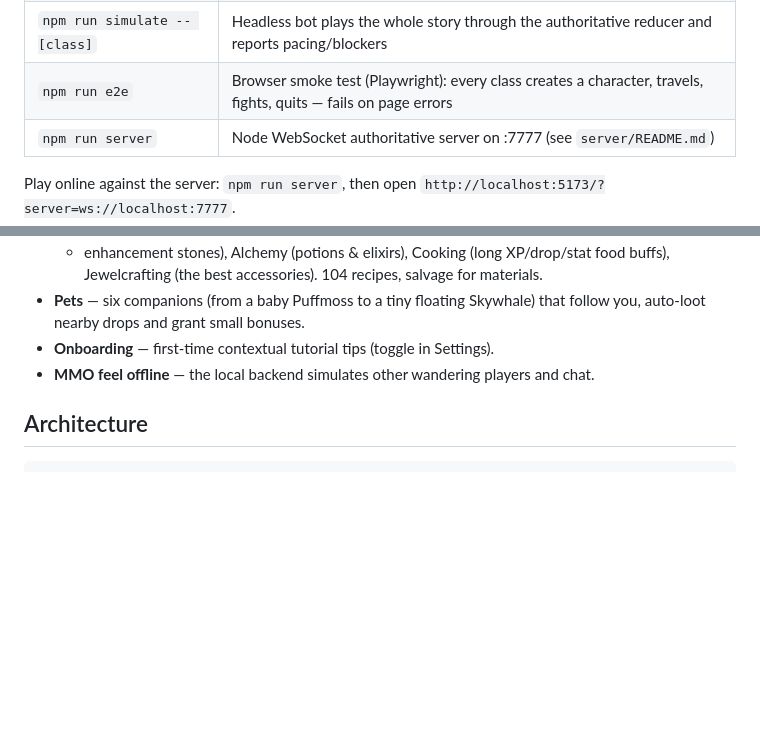
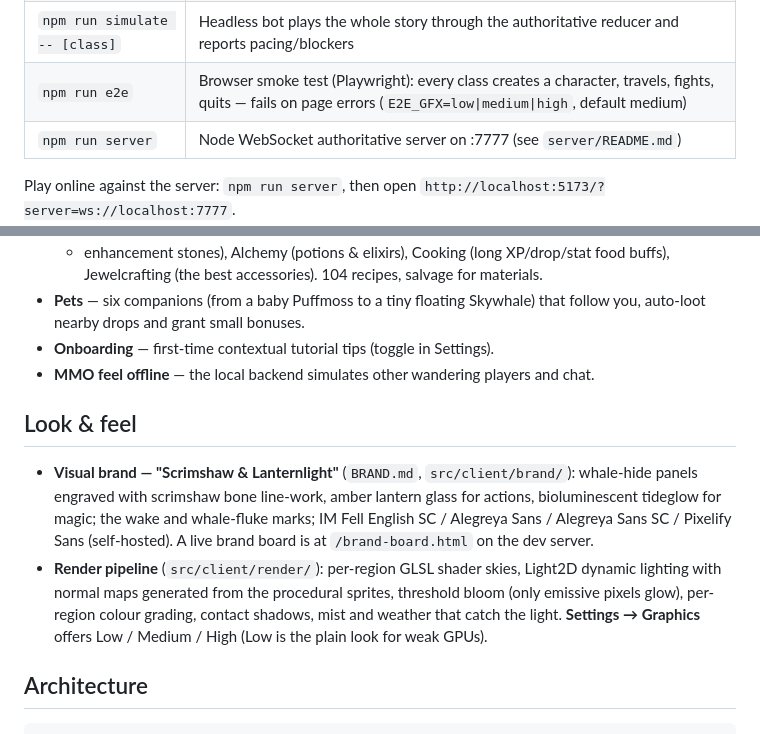
Before and after one commit to Misacorp/game-pocs, a Markdown page: driftwake/README.md, 2 parts joined by grey strips. Drawn GitHub-style; blank space fills up the shorter version.

````diff
--- a/driftwake/README.md
+++ b/driftwake/README.md
@@ -24,7 +24,7 @@ Other scripts:
 | `npm test` | Vitest: reducer, balance and server smoke tests |
 | `npm run validate` | Content cross-reference validator (ids, portals, drops, quests, dialogue links, balance warnings) |
 | `npm run simulate -- [class]` | Headless bot plays the whole story through the authoritative reducer and reports pacing/blockers |
-| `npm run e2e` | Browser smoke test (Playwright): every class creates a character, travels, fights, quits — fails on page errors |
+| `npm run e2e` | Browser smoke test (Playwright): every class creates a character, travels, fights, quits — fails on page errors (`E2E_GFX=low\|medium\|high`, default medium) |
 | `npm run server` | Node WebSocket authoritative server on :7777 (see `server/README.md`) |
 
 Play online against the server: `npm run server`, then open `http://localhost:5173/?server=ws://localhost:7777`.
@@ -79,6 +79,17 @@ profession and daily content add several more hours. Global XP speed is one knob
 - **Onboarding** — first-time contextual tutorial tips (toggle in Settings).
 - **MMO feel offline** — the local backend simulates other wandering players and chat.
 
+## Look & feel
+
+- **Visual brand — "Scrimshaw & Lanternlight"** (`BRAND.md`, `src/client/brand/`): whale-hide panels engraved
+  with scrimshaw bone line-work, amber lantern glass for actions, bioluminescent tideglow for magic; the wake
+  and whale-fluke marks; IM Fell English SC / Alegreya Sans / Alegreya Sans SC / Pixelify Sans (self-hosted).
+  A live brand board is at `/brand-board.html` on the dev server.
+- **Render pipeline** (`src/client/render/`): per-region GLSL shader skies, Light2D dynamic lighting with normal
+  maps generated from the procedural sprites, threshold bloom (only emissive pixels glow), per-region colour
+  grading, contact shadows, mist and weather that catch the light. **Settings → Graphics** offers
+  Low / Medium / High (Low is the plain look for weak GPUs).
+
 ## Architecture
 
 ```
````
